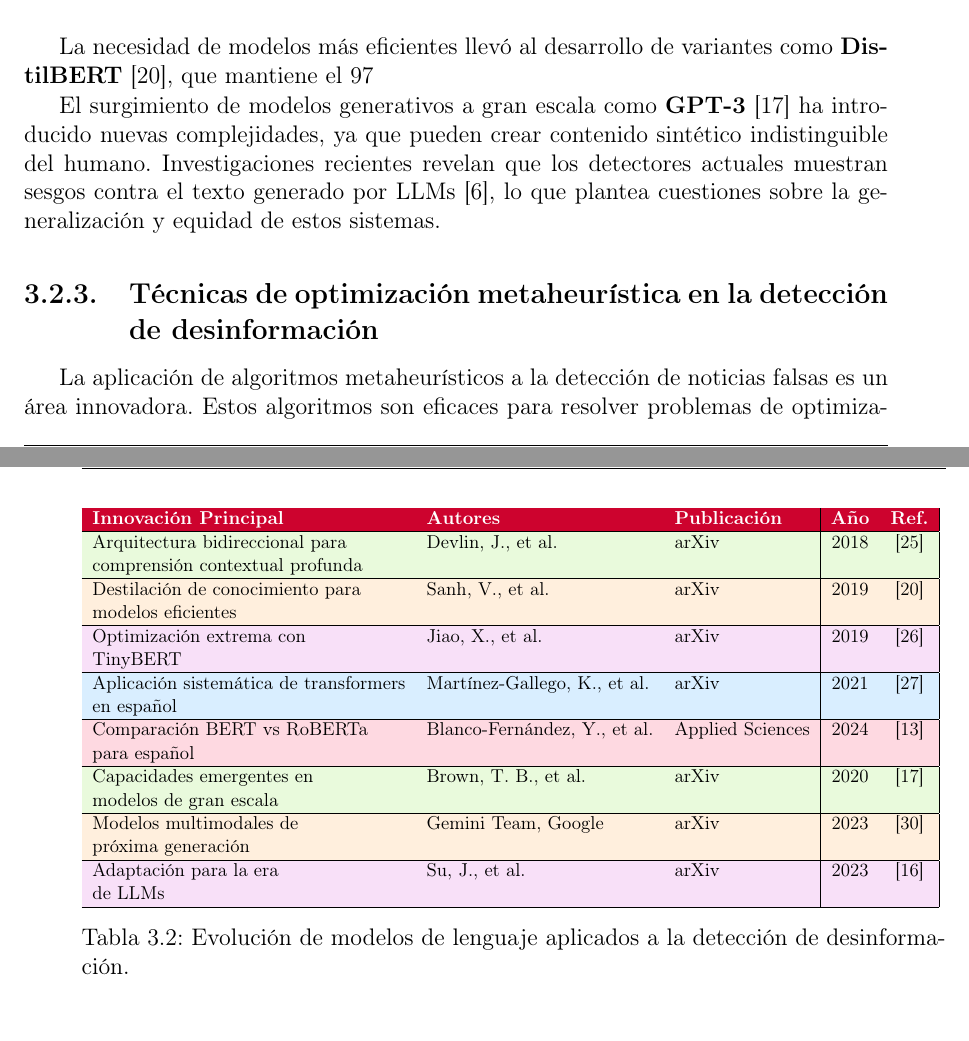
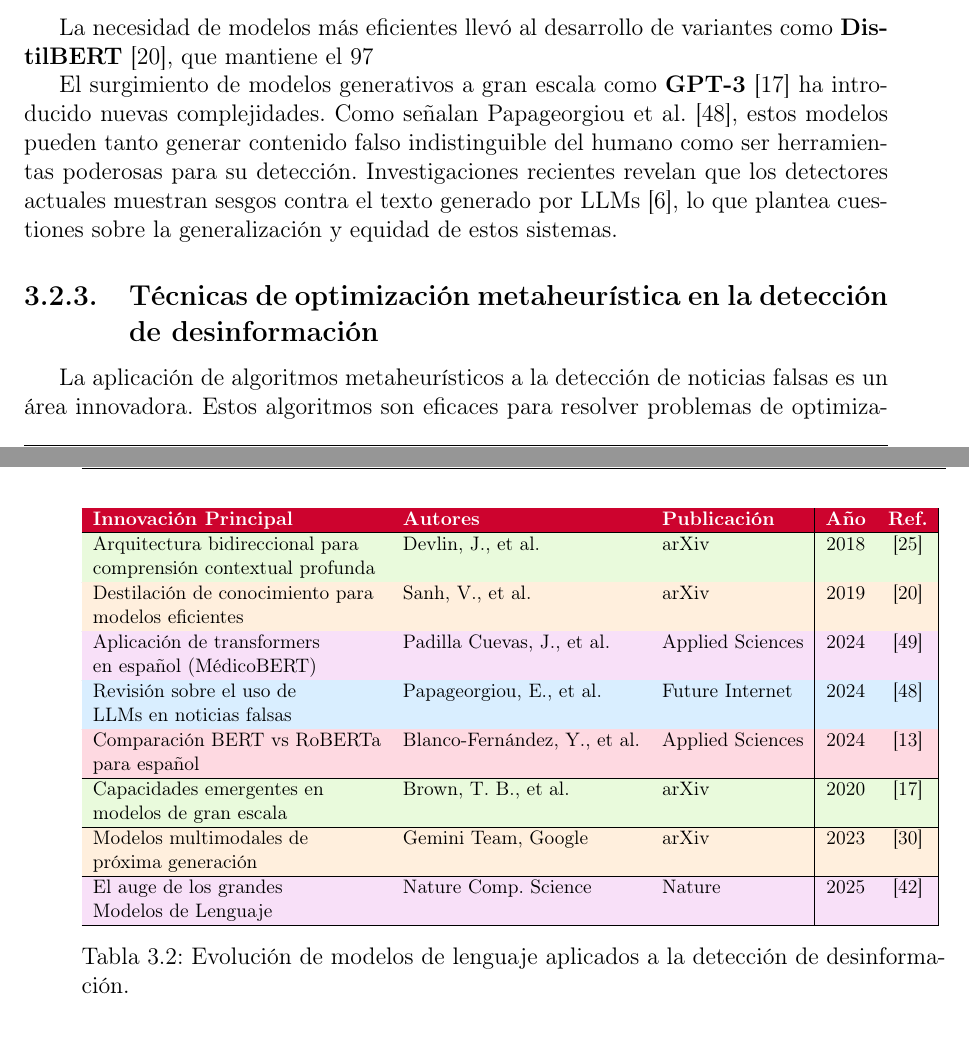
Before and after one commit to gabrielhuav/ICRMCCUAMA, a LaTeX thesis (Tesis_UAM/ICR.tex, which reads Tesis_UAM/EstadoDelArte/EstadoDelArte.tex): two parts of pages 64 and 65 of 164, joined at a grey line, cut so that both start at the same text. Compiled offline with pdfLaTeX.

Commit message:
Actualiza revisión y referencias en EstadoDelArte.tex
- La parte de modelos de lenguaje se complementó con un par de trabajos más reciente (2022-2025).
- La explicación de algunos algoritmos clásicos (PSO, GA, etc.) quedo sintetizada.
- Se incrementa el número de trabajos revisados de 80 a 83, se actualizan y reemplazan referencias clave en la evolución de modelos de lenguaje y detección de noticias falsas, y se ajustan ejemplos y citas en la tabla de avances metodológicos. Además, se corrigen títulos y subtítulos en ICR.pdf para uniformidad de estilo y capitalización.

```diff
--- a/Tesis_UAM/EstadoDelArte/EstadoDelArte.tex
+++ b/Tesis_UAM/EstadoDelArte/EstadoDelArte.tex
@@ -101,9 +101,9 @@ El punto de inflexión fue la introducción de \textbf{BERT} \cite{devlin2018ber
     \label{fig:mapa_conceptual_3}
 \end{figure}
 
-La necesidad de modelos más eficientes llevó al desarrollo de variantes como \textbf{DistilBERT} \cite{sanh2019distilbert}, que mantiene el 97% del rendimiento de BERT con solo el 60% de sus parámetros. En el contexto del español, Martínez-Gallego et al. \cite{martinez2021fake} demostraron que los modelos preentrenados específicamente en este idioma, como \textbf{BETO}, superan a las versiones multilingües genéricas.
+La necesidad de modelos más eficientes llevó al desarrollo de variantes como \textbf{DistilBERT} \cite{sanh2019distilbert}, que mantiene el 97% del rendimiento de BERT con solo el 60% de sus parámetros. En el contexto del español, trabajos como el de Padilla Cuevas et al. \cite{app14167031} con \textbf{MédicoBERT} han demostrado el valor de adaptar modelos de lenguaje a dominios específicos, como el médico, logrando una mejor comprensión del vocabulario técnico.
 
-El surgimiento de modelos generativos a gran escala como \textbf{GPT-3} \cite{brown2020language} ha introducido nuevas complejidades, ya que pueden crear contenido sintético indistinguible del humano. Investigaciones recientes revelan que los detectores actuales muestran sesgos contra el texto generado por LLMs \cite{su2023fake}, lo que plantea cuestiones sobre la generalización y equidad de estos sistemas.
+El surgimiento de modelos generativos a gran escala como \textbf{GPT-3} \cite{brown2020language} ha introducido nuevas complejidades. Como señalan Papageorgiou et al. \cite{papageorgiou2024survey}, estos modelos pueden tanto generar contenido falso indistinguible del humano como ser herramientas poderosas para su detección. Investigaciones recientes revelan que los detectores actuales muestran sesgos contra el texto generado por LLMs \cite{su2023fake}, lo que plantea cuestiones sobre la generalización y equidad de estos sistemas.
 
 \begin{table}[htbp]
 \centering
@@ -121,10 +121,10 @@ El surgimiento de modelos generativos a gran escala como \textbf{GPT-3} \cite{br
 \begin{tabular}[t]{@{}l@{}}Destilación de conocimiento para\\modelos eficientes\end{tabular} & Sanh, V., et al. & arXiv & 2019 & \cite{sanh2019distilbert} \\
 \hline
 \rowcolor{UAMLermaLight!50}
-\begin{tabular}[t]{@{}l@{}}Optimización extrema con\\TinyBERT\end{tabular} & Jiao, X., et al. & arXiv & 2019 & \cite{jiao2019tinybert} \\
+\begin{tabular}[t]{@{}l@{}}Aplicación de transformers\\en español (MédicoBERT)\end{tabular} & Padilla Cuevas, J., et al. & Applied Sciences & 2024 & \cite{app14167031} \\
 \hline
 \rowcolor{UAMXochimilcoLight!50}
-\begin{tabular}[t]{@{}l@{}}Aplicación sistemática de transformers\\en español\end{tabular} & Martínez-Gallego, K., et al. & arXiv & 2021 & \cite{martinez2021fake} \\
+\begin{tabular}[t]{@{}l@{}}Revisión sobre el uso de\\LLMs en noticias falsas\end{tabular} & Papageorgiou, E., et al. & Future Internet & 2024 & \cite{papageorgiou2024survey} \\
 \hline
 \rowcolor{UAMAzcapoLight!50}
 \begin{tabular}[t]{@{}l@{}}Comparación BERT vs RoBERTa\\para español\end{tabular} & Blanco-Fernández, Y., et al. & Applied Sciences & 2024 & \cite{blanco2024enhancing} \\
@@ -136,7 +136,7 @@ El surgimiento de modelos generativos a gran escala como \textbf{GPT-3} \cite{br
 \begin{tabular}[t]{@{}l@{}}Modelos multimodales de\\próxima generación\end{tabular} & Gemini Team, Google & arXiv & 2023 & \cite{gemini2023family} \\
 \hline
 \rowcolor{UAMLermaLight!50}
-\begin{tabular}[t]{@{}l@{}}Adaptación para la era\\de LLMs\end{tabular} & Su, J., et al. & arXiv & 2023 & \cite{su2023adapting} \\
+\begin{tabular}[t]{@{}l@{}}El auge de los grandes\\Modelos de Lenguaje\end{tabular} & Nature Comp. Science & Nature & 2025 & \cite{nature2025rise} \\
 \hline
 \end{tabular}
 }
```
Also changed, not shown: Tesis_UAM/EstadoDelArte/EstadoDelArte.tex (4 more changed lines), 1 other file.
